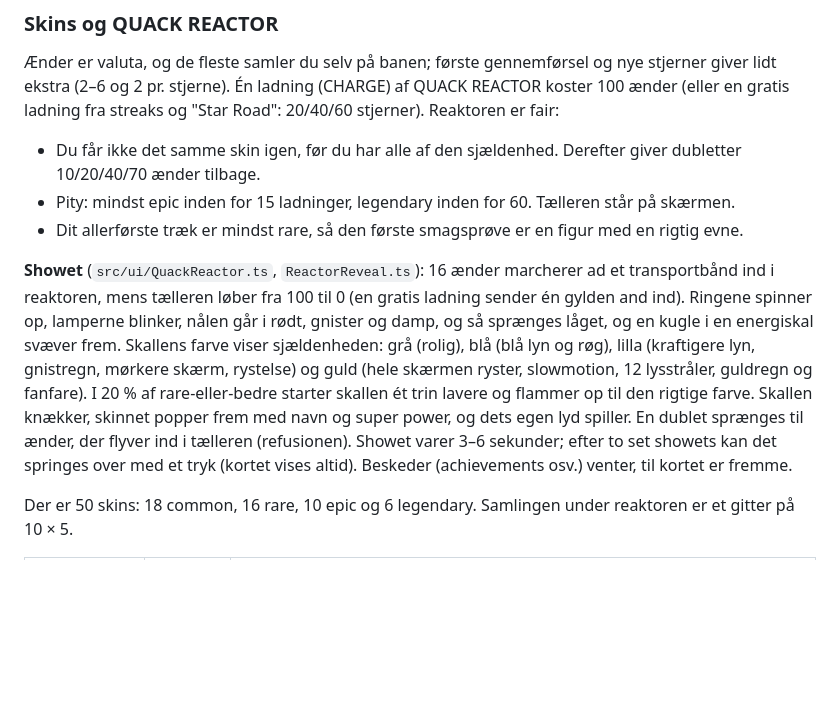
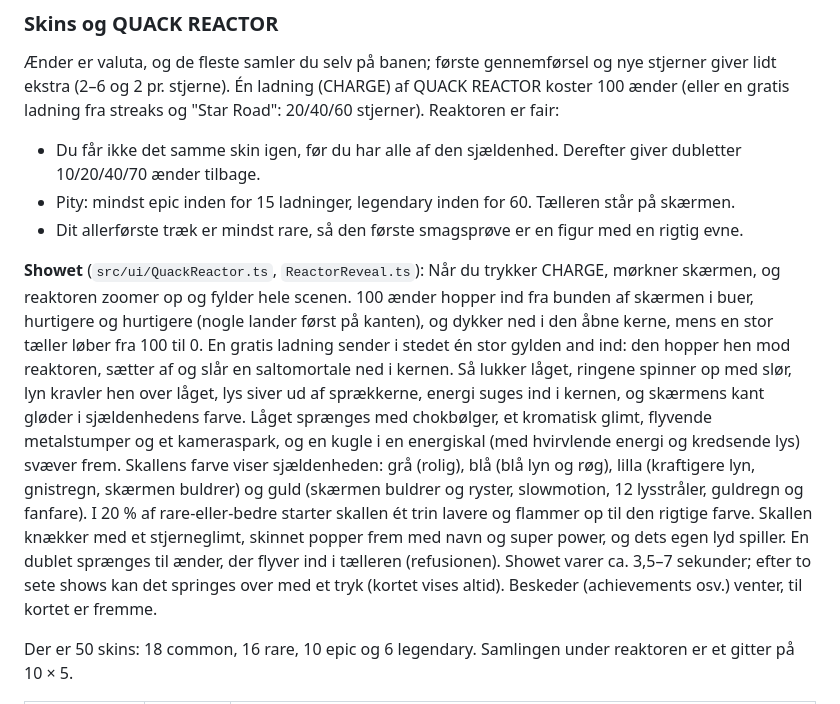
Before and after one commit to Pletsen/Don-t-Die, a Markdown page: README.md, the part around the change. Drawn GitHub-style; blank space fills up the shorter version.

Commit message:
README: the bigger reactor show
Co-Authored-By: Claude Opus 5.5 <noreply@anthropic.com>
Claude-Session: https://claude.ai/code/session_014AztfBsQY2dt4r7QGzxLCy

```diff
--- a/README.md
+++ b/README.md
@@ -99,7 +99,7 @@ Lydene er rigtige optagelser af ænder (CC0, se `public/sfx/CREDITS.md`).
 - Pity: mindst epic inden for 15 ladninger, legendary inden for 60. Tælleren står på skærmen.
 - Dit allerførste træk er mindst rare, så den første smagsprøve er en figur med en rigtig evne.
 
-**Showet** (`src/ui/QuackReactor.ts`, `ReactorReveal.ts`): 16 ænder marcherer ad et transportbånd ind i reaktoren, mens tælleren løber fra 100 til 0 (en gratis ladning sender én gylden and ind). Ringene spinner op, lamperne blinker, nålen går i rødt, gnister og damp, og så sprænges låget, og en kugle i en energiskal svæver frem. Skallens farve viser sjældenheden: grå (rolig), blå (blå lyn og røg), lilla (kraftigere lyn, gnistregn, mørkere skærm, rystelse) og guld (hele skærmen ryster, slowmotion, 12 lysstråler, guldregn og fanfare). I 20 % af rare-eller-bedre starter skallen ét trin lavere og flammer op til den rigtige farve. Skallen knækker, skinnet popper frem med navn og super power, og dets egen lyd spiller. En dublet sprænges til ænder, der flyver ind i tælleren (refusionen). Showet varer 3–6 sekunder; efter to set showets kan det springes over med et tryk (kortet vises altid). Beskeder (achievements osv.) venter, til kortet er fremme.
+**Showet** (`src/ui/QuackReactor.ts`, `ReactorReveal.ts`): Når du trykker CHARGE, mørkner skærmen, og reaktoren zoomer op og fylder hele scenen. 100 ænder hopper ind fra bunden af skærmen i buer, hurtigere og hurtigere (nogle lander først på kanten), og dykker ned i den åbne kerne, mens en stor tæller løber fra 100 til 0. En gratis ladning sender i stedet én stor gylden and ind: den hopper hen mod reaktoren, sætter af og slår en saltomortale ned i kernen. Så lukker låget, ringene spinner op med slør, lyn kravler hen over låget, lys siver ud af sprækkerne, energi suges ind i kernen, og skærmens kant gløder i sjældenhedens farve. Låget sprænges med chokbølger, et kromatisk glimt, flyvende metalstumper og et kameraspark, og en kugle i en energiskal (med hvirvlende energi og kredsende lys) svæver frem. Skallens farve viser sjældenheden: grå (rolig), blå (blå lyn og røg), lilla (kraftigere lyn, gnistregn, skærmen buldrer) og guld (skærmen buldrer og ryster, slowmotion, 12 lysstråler, guldregn og fanfare). I 20 % af rare-eller-bedre starter skallen ét trin lavere og flammer op til den rigtige farve. Skallen knækker med et stjerneglimt, skinnet popper frem med navn og super power, og dets egen lyd spiller. En dublet sprænges til ænder, der flyver ind i tælleren (refusionen). Showet varer ca. 3,5–7 sekunder; efter to sete shows kan det springes over med et tryk (kortet vises altid). Beskeder (achievements osv.) venter, til kortet er fremme.
 
 Der er 50 skins: 18 common, 16 rare, 10 epic og 6 legendary. Samlingen under reaktoren er et gitter på 10 × 5.
 
```
